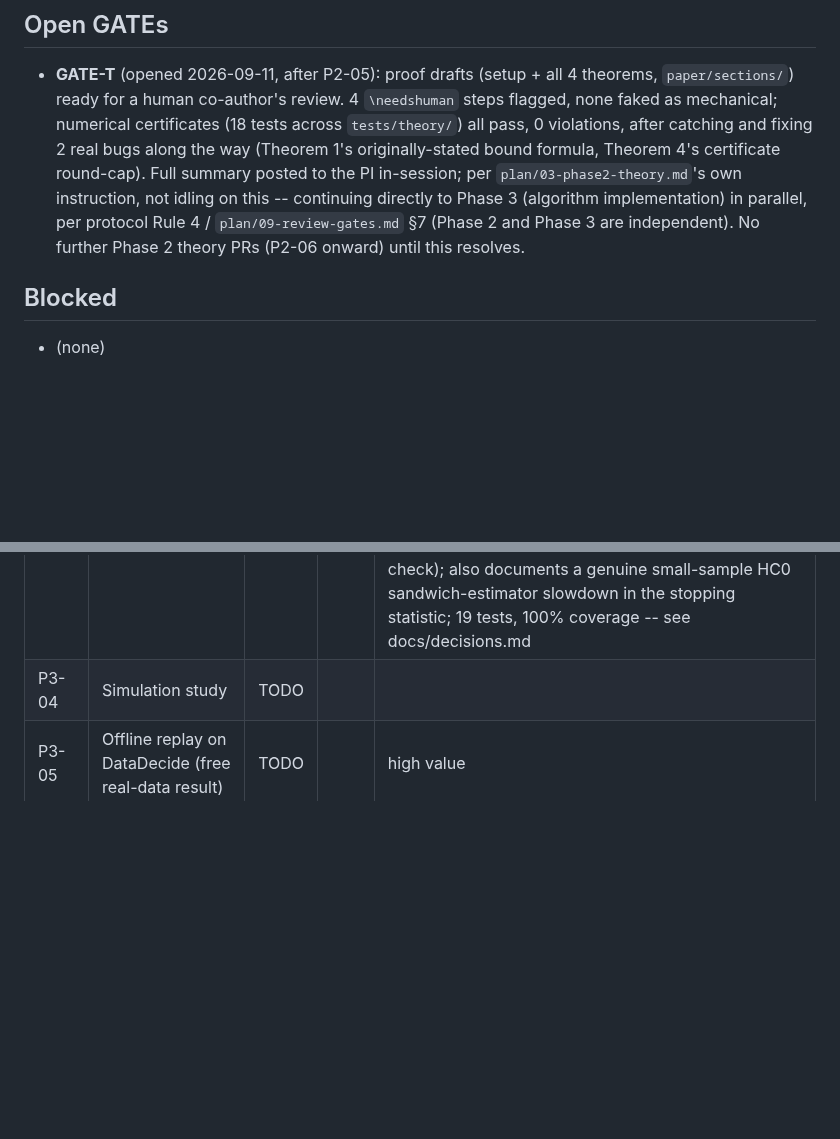
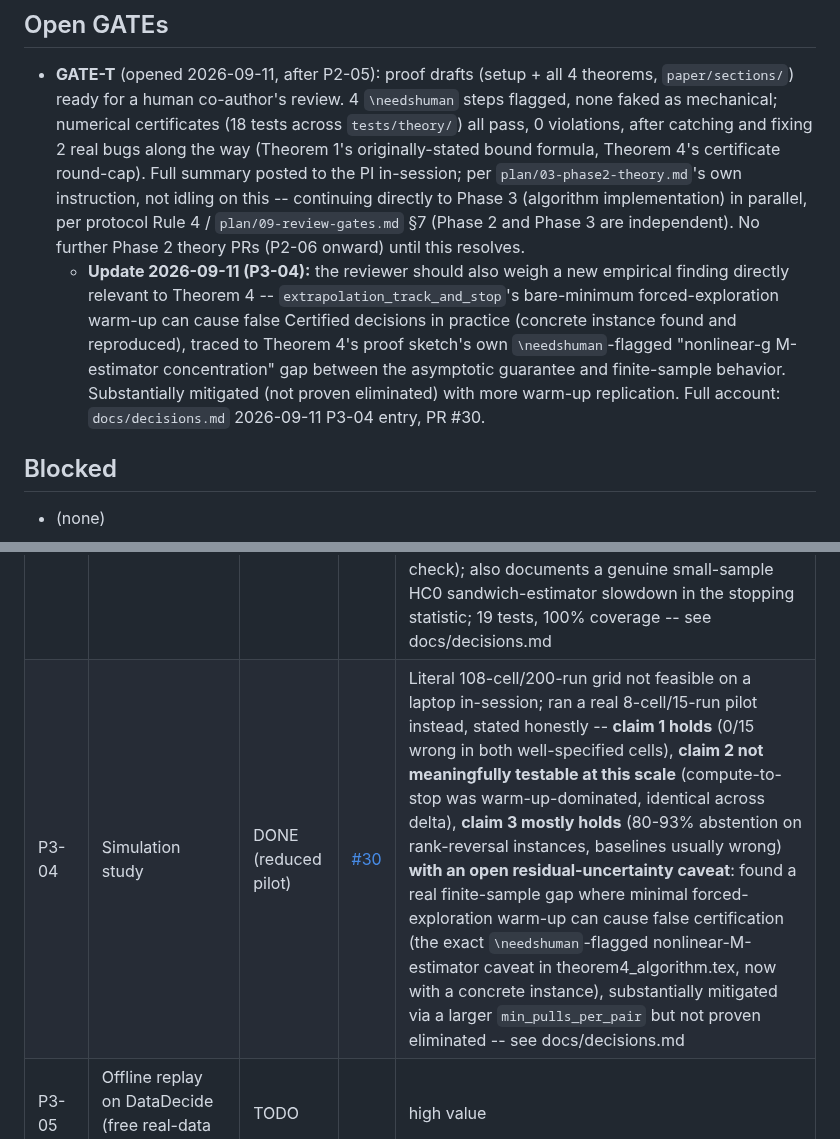
Before and after one commit to ParthAgarwalGit/pretraining-data-decision-theory, a Markdown page: STATUS.md, 2 parts joined by grey strips. Rendered like a GitHub page; blank space fills up the shorter version.

Commit message:
Update STATUS.md for P3-04; flag finding for GATE-T reviewer
Co-Authored-By: Claude Sonnet 5 <noreply@anthropic.com>

```diff
--- a/STATUS.md
+++ b/STATUS.md
@@ -8,6 +8,7 @@ States: `TODO` | `IN PROGRESS` | `IN REVIEW` | `DONE` | `BLOCKED` | `DROPPED`
 
 ## Open GATEs
 - **GATE-T** (opened 2026-09-11, after P2-05): proof drafts (setup + all 4 theorems, `paper/sections/`) ready for a human co-author's review. 4 `\needshuman` steps flagged, none faked as mechanical; numerical certificates (18 tests across `tests/theory/`) all pass, 0 violations, after catching and fixing 2 real bugs along the way (Theorem 1's originally-stated bound formula, Theorem 4's certificate round-cap). Full summary posted to the PI in-session; per `plan/03-phase2-theory.md`'s own instruction, not idling on this -- continuing directly to Phase 3 (algorithm implementation) in parallel, per protocol Rule 4 / `plan/09-review-gates.md` §7 (Phase 2 and Phase 3 are independent). No further Phase 2 theory PRs (P2-06 onward) until this resolves.
+  - **Update 2026-09-11 (P3-04):** the reviewer should also weigh a new empirical finding directly relevant to Theorem 4 -- `extrapolation_track_and_stop`'s bare-minimum forced-exploration warm-up can cause false Certified decisions in practice (concrete instance found and reproduced), traced to Theorem 4's proof sketch's own `\needshuman`-flagged "nonlinear-g M-estimator concentration" gap between the asymptotic guarantee and finite-sample behavior. Substantially mitigated (not proven eliminated) with more warm-up replication. Full account: `docs/decisions.md` 2026-09-11 P3-04 entry, PR #30.
 
 ## Blocked
 - (none)
@@ -69,7 +70,7 @@ States: `TODO` | `IN PROGRESS` | `IN REVIEW` | `DONE` | `BLOCKED` | `DROPPED`
 | P3-01 | Simulator and oracle interface | DONE | [#27](https://github.com/ParthAgarwalGit/pretraining-data-decision-theory/pull/27) | `PullOracle` protocol + `SyntheticOracle` (calibrated to real P1-05/P1-06 numbers, not guessed) + `DataDecideOracle` (deterministic table lookup, seed labels discovered per (recipe,scale) not hardcoded) + `LiveTrainingOracle` stub; **verified `cost()` (6ND) against DataDecide's own compute column: ratio min 0.85/median 0.999/max 1.10** -- kept 6ND for consistency with the rest of the project rather than switching; 21 tests, 100% coverage -- see docs/decisions.md |
 | P3-02 | Solve the optimal-allocation program | DONE | [#28](https://github.com/ParthAgarwalGit/pretraining-data-decision-theory/pull/28) | Projected subgradient ascent with an exact closed-form gradient, after two scipy.optimize routes (SLSQP, trust-constr) proved unreliable near rank-deficient Fisher information; **known, documented limitation: reliably reaches a locally max-min-consistent point, not verified globally optimal** (brute_force_allocation, vectorized for practicality, found a better point on a real instance) -- shipped honestly rather than hidden, `n_restarts` is the mitigation; 19 tests, 100% coverage -- see docs/decisions.md |
 | P3-03 | Extrapolation-Track-and-Stop + baselines | DONE | [#29](https://github.com/ParthAgarwalGit/pretraining-data-decision-theory/pull/29) | Tracking/stopping/abstention exactly per theorem4_algorithm.tex, plus 4 baselines sharing one `SelectionResult` type; **two real theorem-vs-implementation gaps found and resolved, not hidden**: T*(nu) has no term for k*'s own allocation (reserved-share heuristic), and a post-fit Jacobian-rank identifiability check was too numerically fragile (switched to a design-level distinct-scale-count check); also documents a genuine small-sample HC0 sandwich-estimator slowdown in the stopping statistic; 19 tests, 100% coverage -- see docs/decisions.md |
-| P3-04 | Simulation study | TODO | | |
+| P3-04 | Simulation study | DONE (reduced pilot) | [#30](https://github.com/ParthAgarwalGit/pretraining-data-decision-theory/pull/30) | Literal 108-cell/200-run grid not feasible on a laptop in-session; ran a real 8-cell/15-run pilot instead, stated honestly -- **claim 1 holds** (0/15 wrong in both well-specified cells), **claim 2 not meaningfully testable at this scale** (compute-to-stop was warm-up-dominated, identical across delta), **claim 3 mostly holds** (80-93% abstention on rank-reversal instances, baselines usually wrong) **with an open residual-uncertainty caveat**: found a real finite-sample gap where minimal forced-exploration warm-up can cause false certification (the exact `\needshuman`-flagged nonlinear-M-estimator caveat in theorem4_algorithm.tex, now with a concrete instance), substantially mitigated via a larger `min_pulls_per_pair` but not proven eliminated -- see docs/decisions.md |
 | P3-05 | Offline replay on DataDecide (free real-data result) | TODO | | high value |
 | P3-06 | Sensitivity to the bias-floor estimate eta | TODO | | |
 | P3-07 | Phase 3 figures (F6-F8) | TODO | | |
```
